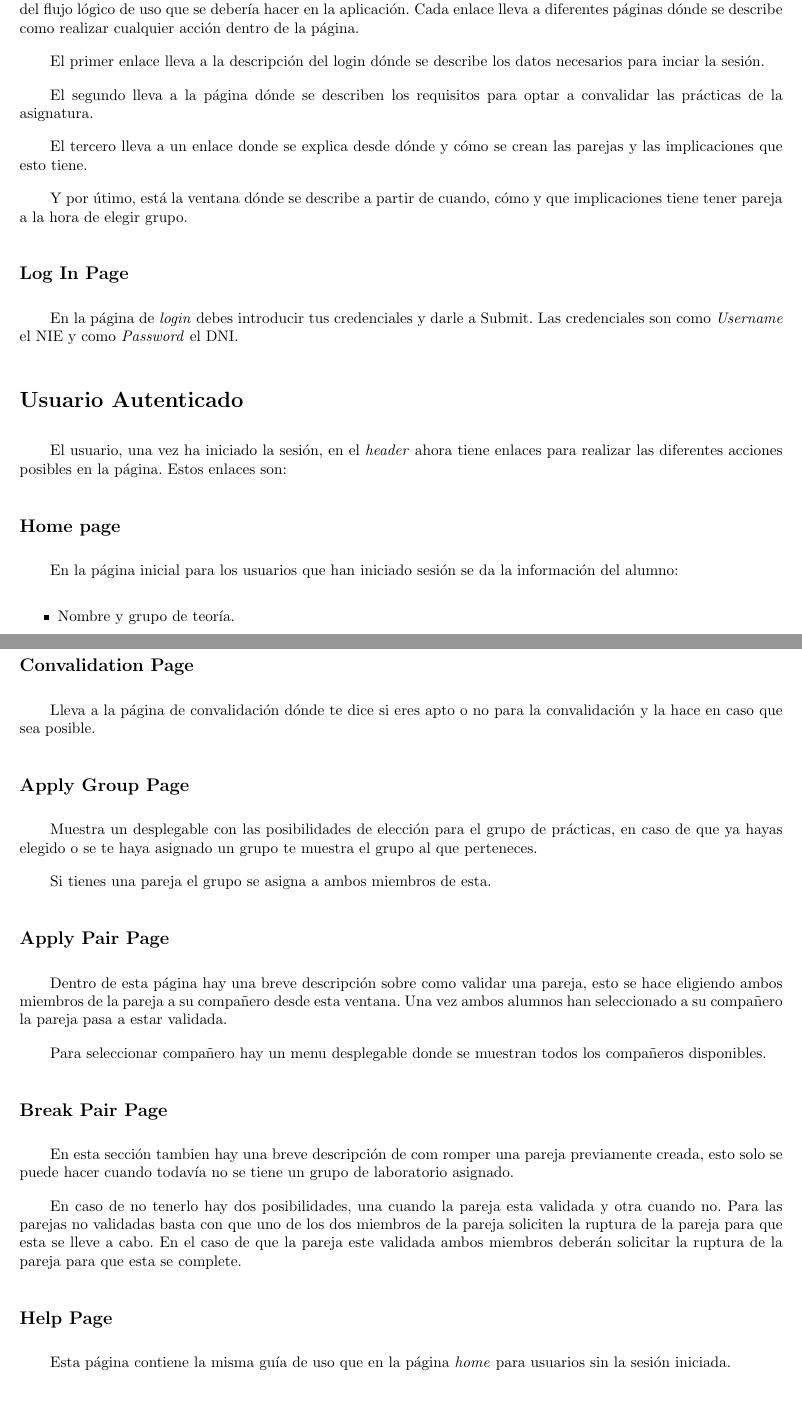
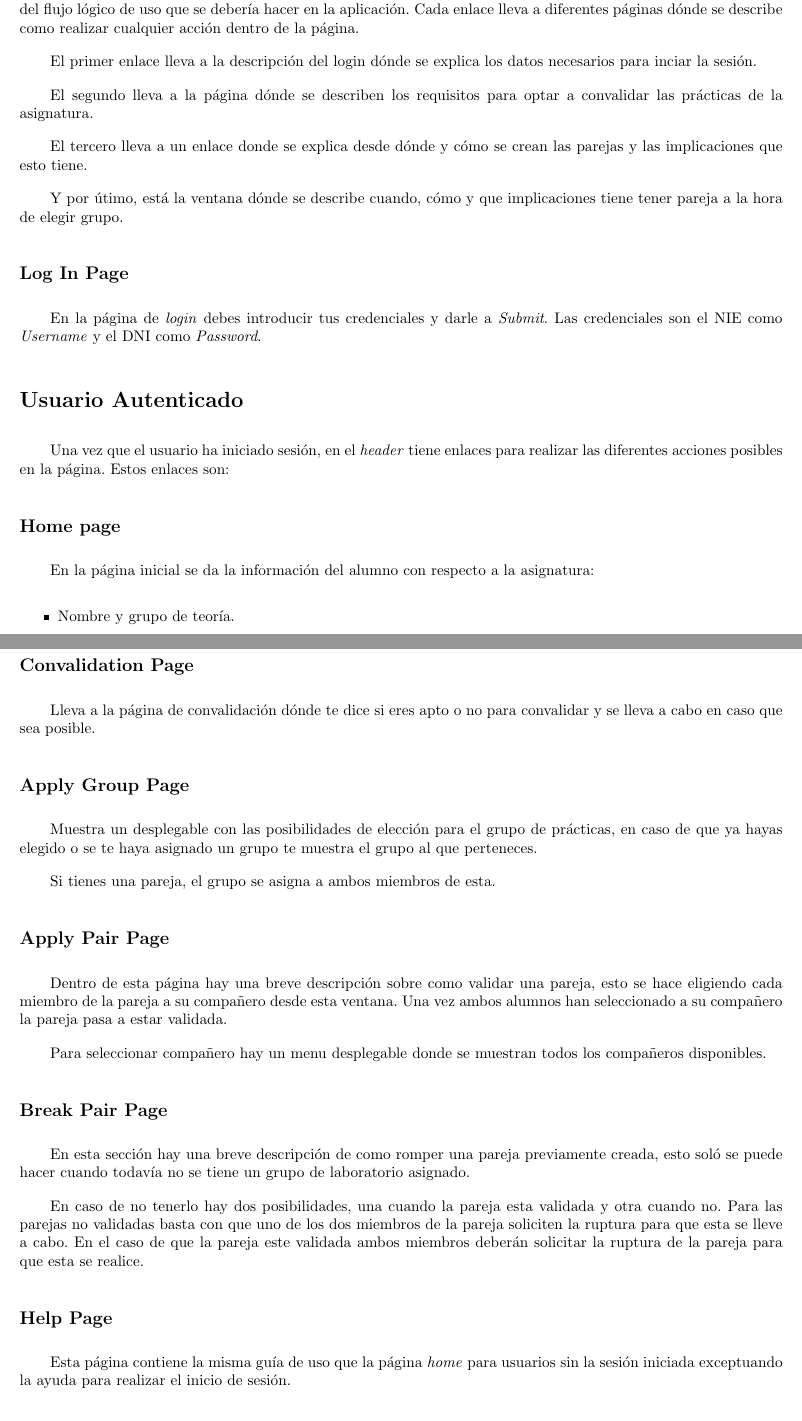
Before and after one commit to javiermateos/proyecto-final-psi, a LaTeX document (UserManual/UserManual.tex): two parts of pages 2 and 3 of 3, joined at a grey line, cut so that both start at the same text. Compiled offline with pdfLaTeX.

Commit message:
Manual de usuario finalizado

```diff
--- a/UserManual/UserManual.tex
+++ b/UserManual/UserManual.tex
@@ -40,7 +40,7 @@ de la página siguiendo el orden del flujo lógico de uso que se debería hacer
 aplicación. Cada enlace lleva a diferentes páginas dónde se describe como realizar
 cualquier acción dentro de la página.
 
-El primer enlace lleva a la descripción del login dónde se describe los datos necesarios
+El primer enlace lleva a la descripción del login dónde se explica los datos necesarios
 para inciar la sesión.
 
 El segundo lleva a la página dónde se describen los requisitos para optar a convalidar las
@@ -49,25 +49,25 @@ prácticas de la asignatura.
 El tercero lleva a un enlace donde se explica desde dónde y cómo se crean las parejas y las
 implicaciones que esto tiene.
 
-Y por útimo, está la ventana dónde se describe a partir de cuando, cómo y que implicaciones tiene
+Y por útimo, está la ventana dónde se describe cuando, cómo y que implicaciones tiene
 tener pareja a la hora de elegir grupo.
 
 
 \subsection*{Log In Page}
 
-En la página de \textit{login} debes introducir tus credenciales y darle a Submit. Las credenciales
-son como \textit{Username} el NIE y como \textit{Password} el DNI.
+En la página de \textit{login} debes introducir tus credenciales y darle a \textit{Submit}. Las credenciales
+son el NIE como \textit{Username}  y el DNI como \textit{Password}.
 
 
 \section*{Usuario Autenticado}
 
-El usuario, una vez ha iniciado la sesión, en el \textit{header} ahora tiene enlaces para realizar
+Una vez que el usuario ha iniciado sesión, en el \textit{header} tiene enlaces para realizar
 las diferentes acciones posibles en la página. Estos enlaces son:
 
 
 \subsection*{Home page}
 
-En la página inicial para los usuarios que han iniciado sesión se da la información del alumno:
+En la página inicial se da la información del alumno con respecto a la asignatura:
 \begin{itemize}
     \item Nombre y grupo de teoría.
     \item Estado de convalidación de las prácticas.
@@ -83,7 +83,7 @@ Cierra automáticamente la sesión y vuelves al estado de usuario sin iniciar se
 
 \subsection*{Convalidation Page}
 
-Lleva a la página de convalidación dónde te dice si eres apto o no para la convalidación y la hace en caso
+Lleva a la página de convalidación dónde te dice si eres apto o no para convalidar y se lleva a cabo en caso
 que sea posible.
 
 
@@ -92,12 +92,12 @@ que sea posible.
 Muestra un desplegable con las posibilidades de elección para el grupo de prácticas, en caso de que ya hayas
 elegido o se te haya asignado un grupo te muestra el grupo al que perteneces.
 
-Si tienes una pareja el grupo se asigna a ambos miembros de esta.
+Si tienes una pareja, el grupo se asigna a ambos miembros de esta.
 
 
 \subsection*{Apply Pair Page}
 
-Dentro de esta página hay una breve descripción sobre como validar una pareja, esto se hace eligiendo ambos miembros
+Dentro de esta página hay una breve descripción sobre como validar una pareja, esto se hace eligiendo cada miembro
 de la pareja a su compañero desde esta ventana. Una vez ambos alumnos han seleccionado a su compañero la pareja pasa
 a estar validada.
 
@@ -106,18 +106,19 @@ Para seleccionar compañero hay un menu desplegable donde se muestran todos los
 
 \subsection*{Break Pair Page}
 
-En esta sección tambien hay una breve descripción de com romper una pareja previamente creada, esto solo se puede
+En esta sección hay una breve descripción de como romper una pareja previamente creada, esto soló se puede
 hacer cuando todavía no se tiene un grupo de laboratorio asignado.
 
 En caso de no tenerlo hay dos posibilidades, una cuando la pareja esta validada y otra cuando no. Para las parejas
-no validadas basta con que uno de los dos miembros de la pareja soliciten la ruptura de la pareja para que esta se
+no validadas basta con que uno de los dos miembros de la pareja soliciten la ruptura para que esta se
 lleve a cabo. En el caso de que la pareja este validada ambos miembros deberán solicitar la ruptura de la pareja para
-que esta se complete.
+que esta se realice.
 
 
 \subsection*{Help Page}
 
-Esta página contiene la misma guía de uso que en la página \textit{home} para usuarios sin la sesión iniciada.
+Esta página contiene la misma guía de uso que la página \textit{home} para usuarios sin la sesión iniciada exceptuando
+la ayuda para realizar el inicio de sesión.
 
 
 
```
Also changed, not shown: UserManual/UserManual.pdf.
